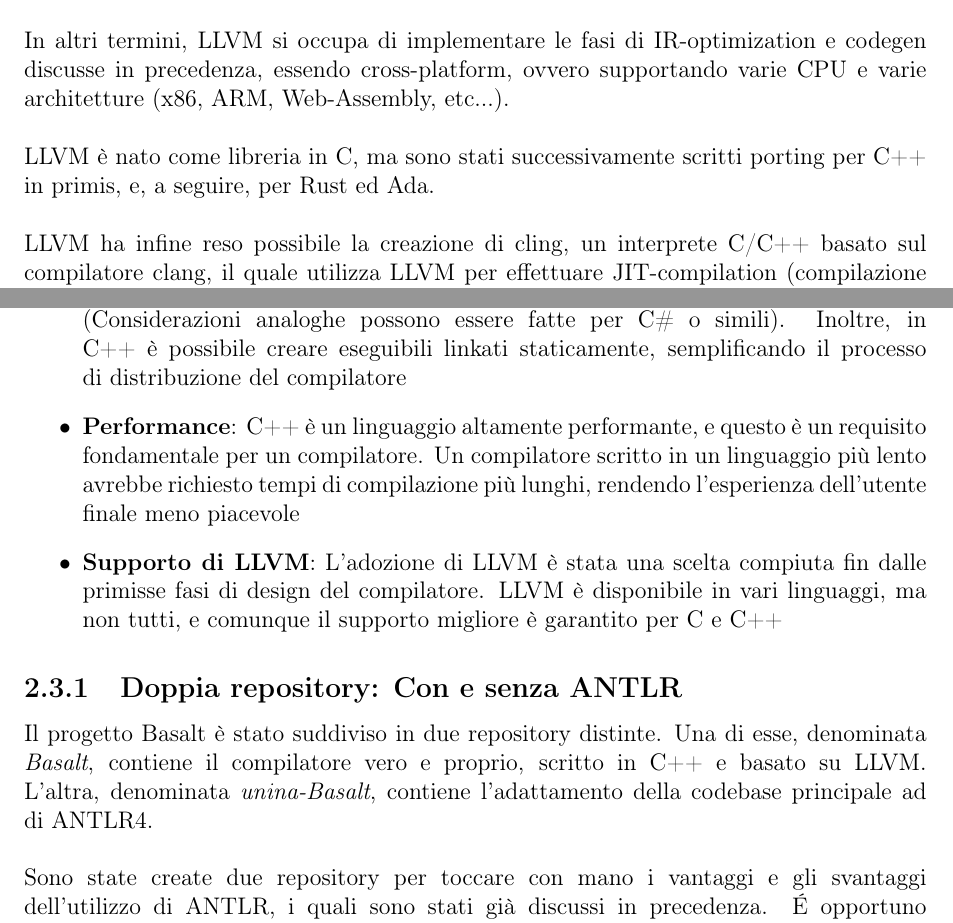
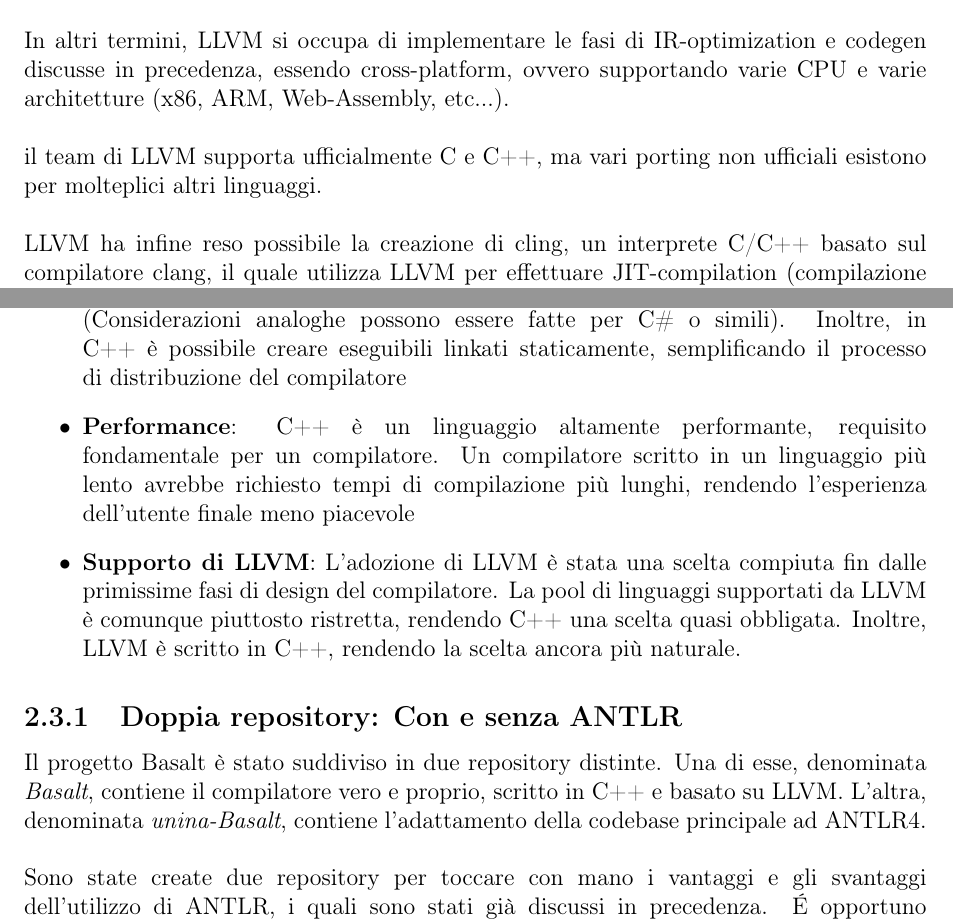
Before and after one commit to fDero/unina-Basalt, a LaTeX document (tex/main.tex, which reads tex/Implementazione/Frameworks/LLVM_Intro.tex, tex/Implementazione/Sviluppo/DueRepo.tex, tex/Implementazione/Sviluppo/Sviluppo.tex): two parts of pages 50 and 56 of 63, joined at a grey line, cut so that both start at the same text. Compiled offline with pdfLaTeX.

Commit message:
Update tex documentation

```diff
--- a/tex/Implementazione/Frameworks/LLVM_Intro.tex
+++ b/tex/Implementazione/Frameworks/LLVM_Intro.tex
@@ -9,8 +9,8 @@ In altri termini, LLVM si occupa di implementare le fasi di IR-optimization e
 codegen discusse in precedenza, essendo cross-platform, ovvero supportando
 varie CPU e varie architetture (x86, ARM, Web-Assembly, etc...). \\
 
-LLVM è nato come libreria in C, ma sono stati successivamente scritti porting
-per C++ in primis, e, a seguire, per Rust ed Ada. \\
+il team di LLVM supporta ufficialmente C e C++, ma vari porting non ufficiali
+esistono per molteplici altri linguaggi. \\
 
 LLVM ha infine reso possibile la creazione di cling, un interprete C/C++ basato
 sul compilatore clang, il quale utilizza LLVM per effettuare JIT-compilation
--- a/tex/Implementazione/Sviluppo/DueRepo.tex
+++ b/tex/Implementazione/Sviluppo/DueRepo.tex
@@ -1,7 +1,7 @@
 \subsubsection{Doppia repository: Con e senza ANTLR}
 Il progetto Basalt è stato suddiviso in due repository distinte. Una di esse, denominata \textit{Basalt},
 contiene il compilatore vero e proprio, scritto in C++ e basato su LLVM. L'altra, denominata \textit{unina-Basalt},
-contiene l'adattamento della codebase principale ad di ANTLR4. \\
+contiene l'adattamento della codebase principale ad ANTLR4. \\
 
 Sono state create due repository per toccare con mano i vantaggi e gli svantaggi dell'utilizzo di ANTLR,
 i quali sono stati già discussi in precedenza. É opportuno evidenziare come se ANTLR non causasse
--- a/tex/Implementazione/Sviluppo/Sviluppo.tex
+++ b/tex/Implementazione/Sviluppo/Sviluppo.tex
@@ -10,13 +10,13 @@ tra cui:
     Inoltre, in C++ è possibile creare eseguibili linkati staticamente, semplificando il processo di
     distribuzione del compilatore
 
-    \item \textbf{Performance}: C++ è un linguaggio altamente performante, e questo è un requisito
+    \item \textbf{Performance}: C++ è un linguaggio altamente performante, requisito
     fondamentale per un compilatore. Un compilatore scritto in un linguaggio più lento avrebbe richiesto
     tempi di compilazione più lunghi, rendendo l'esperienza dell'utente finale meno piacevole
 
-    \item \textbf{Supporto di LLVM}: L'adozione di LLVM è stata una scelta compiuta fin dalle primisse fasi di
-    design del compilatore. LLVM è disponibile in vari linguaggi, ma non tutti, e comunque il supporto migliore
-    è garantito per C e C++
+    \item \textbf{Supporto di LLVM}: L'adozione di LLVM è stata una scelta compiuta fin dalle primissime fasi di
+    design del compilatore. La pool di linguaggi supportati da LLVM è comunque piuttosto ristretta, rendendo
+    C++ una scelta quasi obbligata. Inoltre, LLVM è scritto in C++, rendendo la scelta ancora più naturale.
 \end{itemize}
 
 \subfile{DueRepo.tex}
```
Also changed, not shown: tex/Implementazione/Frontend/ANTLR.tex (+2 -2 lines), tex/Implementazione/Frontend/Tokenizer.tex (+5 -5 lines).
